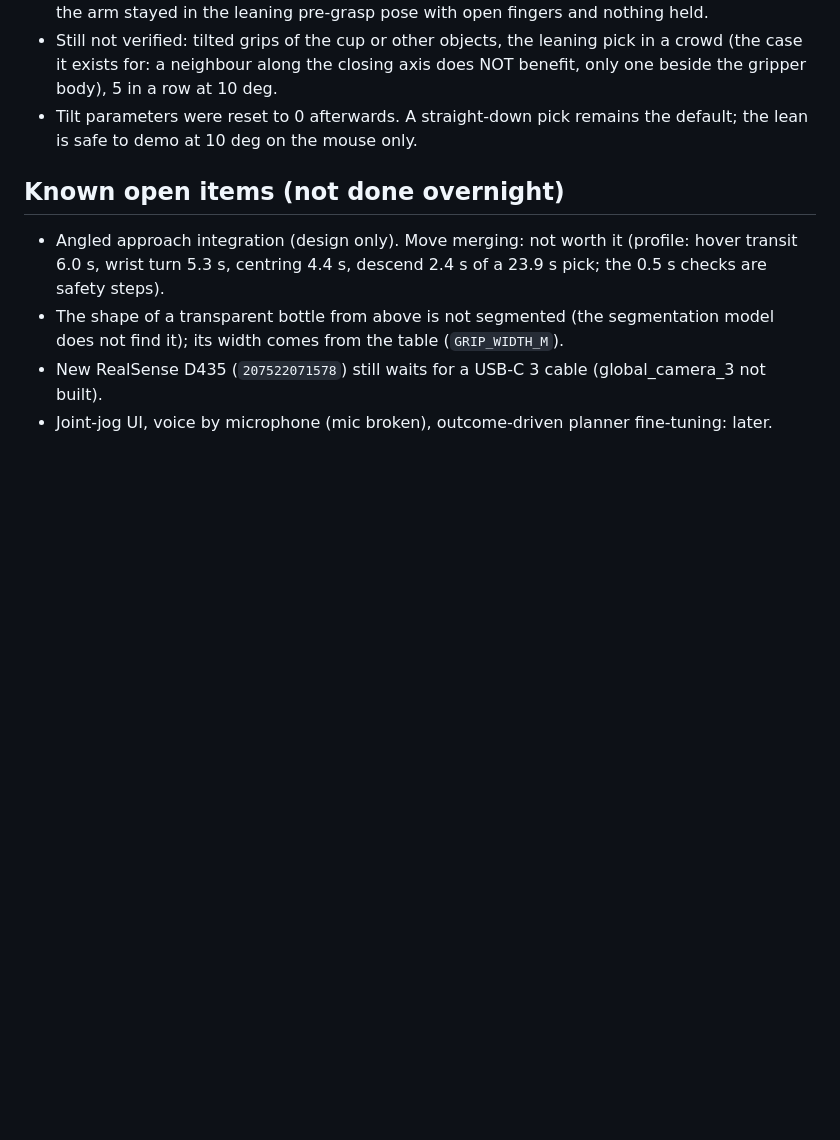
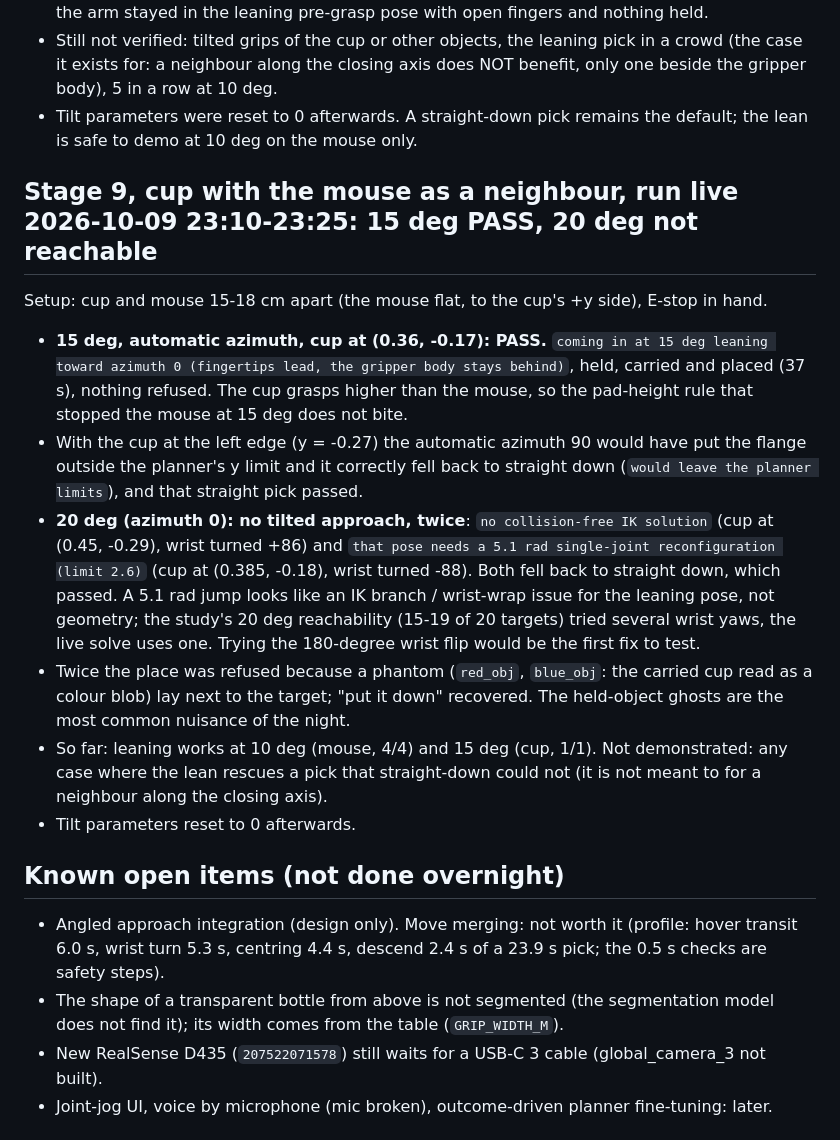
Before and after one commit to Shashy2305/KinovaARM, a Markdown page: docs/TEST_PLAN_2026-10-09.md, the part around the change. Drawn GitHub-style; blank space fills up the shorter version.

Commit message:
Stage 9 with a neighbour: 15 deg cup pick passed, 20 deg has no IK solution (falls back to straight down)
Co-Authored-By: Claude Sonnet 5.5 <noreply@anthropic.com>

```diff
--- a/docs/TEST_PLAN_2026-10-09.md
+++ b/docs/TEST_PLAN_2026-10-09.md
@@ -153,6 +153,17 @@ Left running in the live controller (reset by any restart): smooth_free_vel_scal
 - Still not verified: tilted grips of the cup or other objects, the leaning pick in a crowd (the case it exists for: a neighbour along the closing axis does NOT benefit, only one beside the gripper body), 5 in a row at 10 deg.
 - Tilt parameters were reset to 0 afterwards. A straight-down pick remains the default; the lean is safe to demo at 10 deg on the mouse only.
 
+## Stage 9, cup with the mouse as a neighbour, run live 2026-10-09 23:10-23:25: 15 deg PASS, 20 deg not reachable
+Setup: cup and mouse 15-18 cm apart (the mouse flat, to the cup's +y side), E-stop in hand.
+- **15 deg, automatic azimuth, cup at (0.36, -0.17): PASS.** `coming in at 15 deg leaning toward azimuth 0 (fingertips lead, the gripper body stays behind)`, held, carried and placed (37 s), nothing refused. The cup grasps higher than the mouse, so the pad-height rule that stopped the
+  mouse at 15 deg does not bite.
+- With the cup at the left edge (y = -0.27) the automatic azimuth 90 would have put the flange outside the planner's y limit and it correctly fell back to straight down (`would leave the planner limits`), and that straight pick passed.
+- **20 deg (azimuth 0): no tilted approach, twice**: `no collision-free IK solution` (cup at (0.45, -0.29), wrist turned +86) and `that pose needs a 5.1 rad single-joint reconfiguration (limit 2.6)` (cup at (0.385, -0.18), wrist turned -88). Both fell back to straight down, which passed. A 5.1 rad jump
+  looks like an IK branch / wrist-wrap issue for the leaning pose, not geometry; the study's 20 deg reachability (15-19 of 20 targets) tried several wrist yaws, the live solve uses one. Trying the 180-degree wrist flip would be the first fix to test.
+- Twice the place was refused because a phantom (`red_obj`, `blue_obj`: the carried cup read as a colour blob) lay next to the target; "put it down" recovered. The held-object ghosts are the most common nuisance of the night.
+- So far: leaning works at 10 deg (mouse, 4/4) and 15 deg (cup, 1/1). Not demonstrated: any case where the lean rescues a pick that straight-down could not (it is not meant to for a neighbour along the closing axis).
+- Tilt parameters reset to 0 afterwards.
+
 ## Known open items (not done overnight)
 - Angled approach integration (design only). Move merging: not worth it (profile: hover transit 6.0 s, wrist turn 5.3 s, centring 4.4 s, descend 2.4 s of a 23.9 s pick; the 0.5 s checks are safety steps).
 - The shape of a transparent bottle from above is not segmented (the segmentation model does not find it); its width comes from the table (`GRIP_WIDTH_M`).
```
